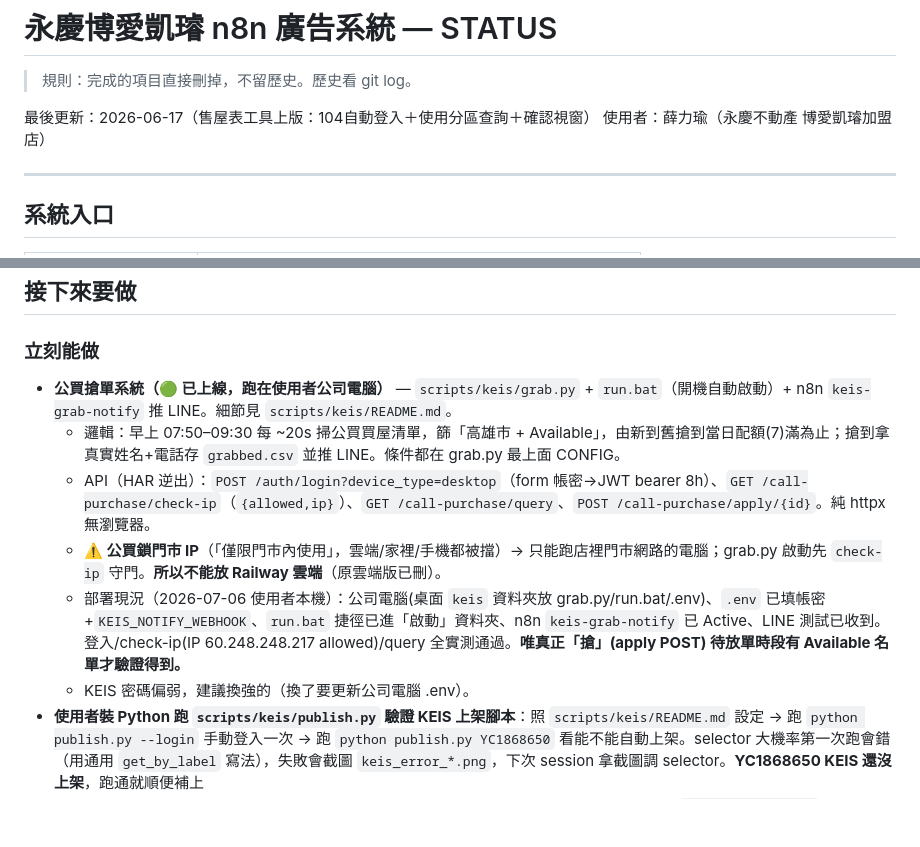
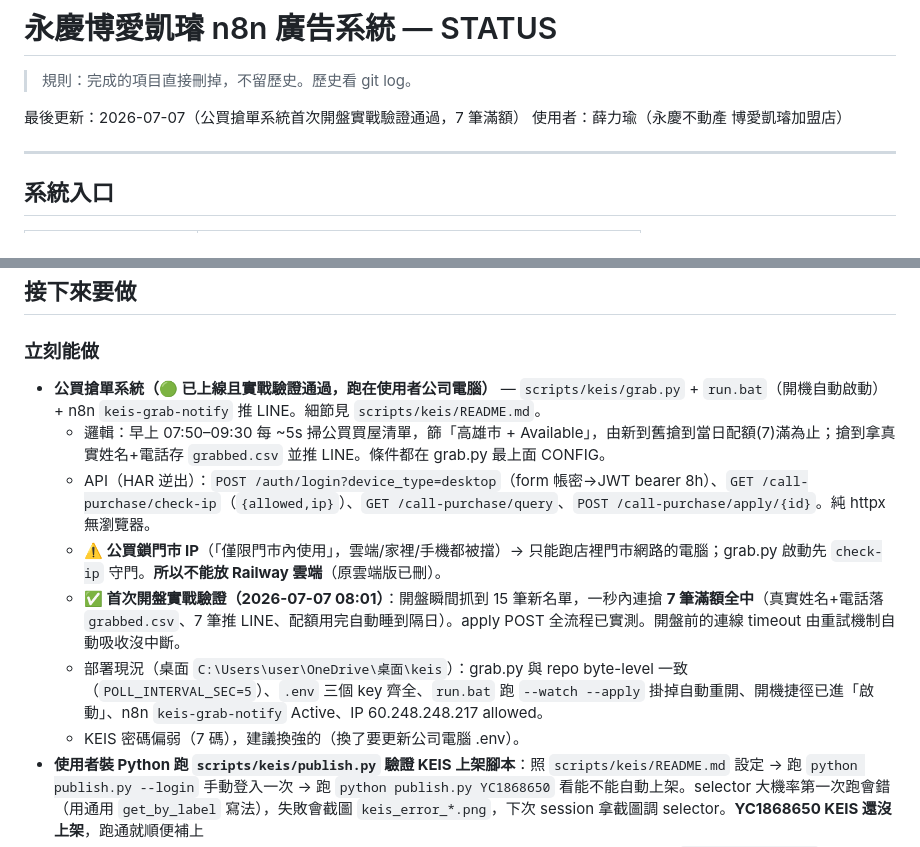
Before and after one commit to gerla9711010-eng/asce, a Markdown page: docs/STATUS.md, 2 parts joined by grey strips. GitHub-like rendering; blank space fills up the shorter version.

Commit message:
STATUS: 公買搶單首次開盤實戰驗證通過，7 筆滿額
Co-Authored-By: Claude Opus 4.8 <noreply@anthropic.com>

```diff
--- a/docs/STATUS.md
+++ b/docs/STATUS.md
@@ -2,7 +2,7 @@
 
 > 規則：完成的項目直接刪掉，不留歷史。歷史看 git log。
 
-最後更新：2026-06-17（售屋表工具上版：104自動登入＋使用分區查詢＋確認視窗）
+最後更新：2026-07-07（公買搶單系統首次開盤實戰驗證通過，7 筆滿額）
 使用者：薛力瑜（永慶不動產 博愛凱璿加盟店）
 
 ---
@@ -177,12 +177,13 @@ Skill 會自動：
 ## 接下來要做
 
 ### 立刻能做
-- **公買搶單系統（🟢 已上線，跑在使用者公司電腦）** — `scripts/keis/grab.py` + `run.bat`（開機自動啟動）+ n8n `keis-grab-notify` 推 LINE。細節見 `scripts/keis/README.md`。
-  - 邏輯：早上 07:50–09:30 每 ~20s 掃公買買屋清單，篩「高雄市 + Available」，由新到舊搶到當日配額(7)滿為止；搶到拿真實姓名+電話存 `grabbed.csv` 並推 LINE。條件都在 grab.py 最上面 CONFIG。
+- **公買搶單系統（🟢 已上線且實戰驗證通過，跑在使用者公司電腦）** — `scripts/keis/grab.py` + `run.bat`（開機自動啟動）+ n8n `keis-grab-notify` 推 LINE。細節見 `scripts/keis/README.md`。
+  - 邏輯：早上 07:50–09:30 每 ~5s 掃公買買屋清單，篩「高雄市 + Available」，由新到舊搶到當日配額(7)滿為止；搶到拿真實姓名+電話存 `grabbed.csv` 並推 LINE。條件都在 grab.py 最上面 CONFIG。
   - API（HAR 逆出）：`POST /auth/login?device_type=desktop`（form 帳密→JWT bearer 8h）、`GET /call-purchase/check-ip`（`{allowed,ip}`）、`GET /call-purchase/query`、`POST /call-purchase/apply/{id}`。純 httpx 無瀏覽器。
   - **⚠️ 公買鎖門市 IP**（「僅限門市內使用」，雲端/家裡/手機都被擋）→ 只能跑店裡門市網路的電腦；grab.py 啟動先 `check-ip` 守門。**所以不能放 Railway 雲端**（原雲端版已刪）。
-  - 部署現況（2026-07-06 使用者本機）：公司電腦(桌面 `keis` 資料夾放 grab.py/run.bat/.env)、`.env` 已填帳密+`KEIS_NOTIFY_WEBHOOK`、`run.bat` 捷徑已進「啟動」資料夾、n8n `keis-grab-notify` 已 Active、LINE 測試已收到。登入/check-ip(IP 60.248.248.217 allowed)/query 全實測通過。**唯真正「搶」(apply POST) 待放單時段有 Available 名單才驗證得到。**
-  - KEIS 密碼偏弱，建議換強的（換了要更新公司電腦 .env）。
+  - **✅ 首次開盤實戰驗證（2026-07-07 08:01）**：開盤瞬間抓到 15 筆新名單，一秒內連搶 **7 筆滿額全中**（真實姓名+電話落 `grabbed.csv`、7 筆推 LINE、配額用完自動睡到隔日）。apply POST 全流程已實測。開盤前的連線 timeout 由重試機制自動吸收沒中斷。
+  - 部署現況（桌面 `C:\Users\user\OneDrive\桌面\keis`）：grab.py 與 repo byte-level 一致（`POLL_INTERVAL_SEC=5`）、`.env` 三個 key 齊全、`run.bat` 跑 `--watch --apply` 掛掉自動重開、開機捷徑已進「啟動」、n8n `keis-grab-notify` Active、IP 60.248.248.217 allowed。
+  - KEIS 密碼偏弱（7 碼），建議換強的（換了要更新公司電腦 .env）。
 - **使用者裝 Python 跑 `scripts/keis/publish.py` 驗證 KEIS 上架腳本**：照 `scripts/keis/README.md` 設定 → 跑 `python publish.py --login` 手動登入一次 → 跑 `python publish.py YC1868650` 看能不能自動上架。selector 大機率第一次跑會錯（用通用 `get_by_label` 寫法），失敗會截圖 `keis_error_*.png`，下次 session 拿截圖調 selector。**YC1868650 KEIS 還沒上架**，跑通就順便補上
 - 下架偵測 cron 目前在 n8n 上 disabled，等 6/1 LINE 月額度重置後手動打開（手動 webhook `/yc-check-removed` 不吃 push 額度，現在就能測）
 
```
